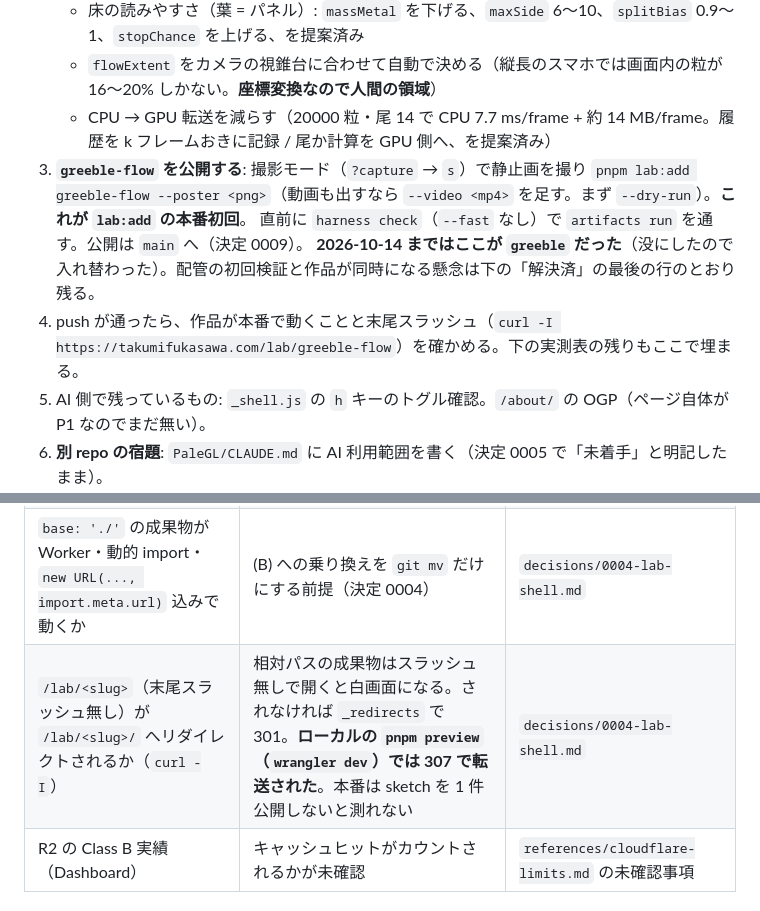
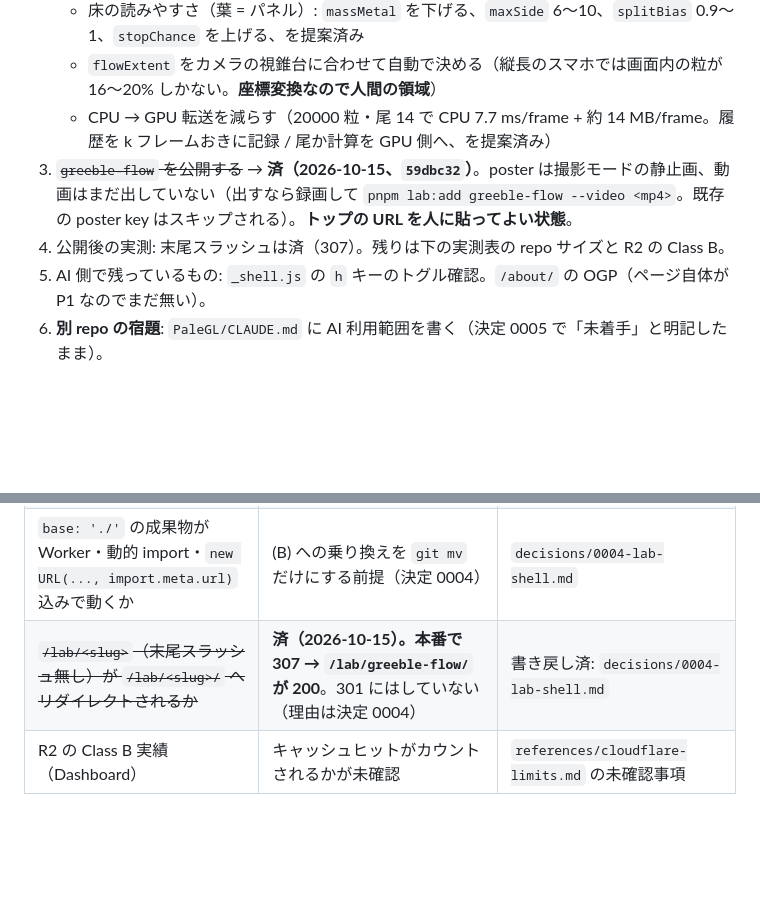
Before and after one commit to takumifukasawa/takumifukasawa.com, a Markdown page: docs/handoff.md, 2 parts joined by grey strips. Rendered like a GitHub page; blank space fills up the shorter version.

Commit message:
docs: 公開後の実測（末尾スラッシュは本番で 307）と、greeble-flow の公開済みを書き戻す
Co-Authored-By: Claude Opus 5.5 <noreply@anthropic.com>
Claude-Session: https://claude.ai/code/session_011cbU4zHXj4JETL71b5qUKV

```diff
--- a/docs/handoff.md
+++ b/docs/handoff.md
@@ -60,10 +60,8 @@ cp .env.example .env                    # R2 のトークンをパスワード
    - 床の読みやすさ（葉 = パネル）: `massMetal` を下げる、`maxSide` 6〜10、`splitBias` 0.9〜1、`stopChance` を上げる、を提案済み
    - `flowExtent` をカメラの視錐台に合わせて自動で決める（縦長のスマホでは画面内の粒が 16〜20% しかない。**座標変換なので人間の領域**）
    - CPU → GPU 転送を減らす（20000 粒・尾 14 で CPU 7.7 ms/frame + 約 14 MB/frame。履歴を k フレームおきに記録 / 尾か計算を GPU 側へ、を提案済み）
-3. **`greeble-flow` を公開する**: 撮影モード（`?capture` → `s`）で静止画を撮り `pnpm lab:add greeble-flow --poster <png>`（動画も出すなら `--video <mp4>` を足す。まず `--dry-run`）。**これが `lab:add` の本番初回**。
-   直前に `harness check`（`--fast` なし）で `artifacts run` を通す。公開は `main` へ（決定 0009）。
-   **2026-10-14 まではここが `greeble` だった**（没にしたので入れ替わった）。配管の初回検証と作品が同時になる懸念は下の「解決済」の最後の行のとおり残る。
-4. push が通ったら、作品が本番で動くことと末尾スラッシュ（`curl -I https://takumifukasawa.com/lab/greeble-flow`）を確かめる。下の実測表の残りもここで埋まる。
+3. ~~`greeble-flow` を公開する~~ → **済（2026-10-15、`59dbc32`）**。poster は撮影モードの静止画、動画はまだ出していない（出すなら録画して `pnpm lab:add greeble-flow --video <mp4>`。既存の poster key はスキップされる）。**トップの URL を人に貼ってよい状態**。
+4. 公開後の実測: 末尾スラッシュは済（307）。残りは下の実測表の repo サイズと R2 の Class B。
 5. AI 側で残っているもの: `_shell.js` の `h` キーのトグル確認。`/about/` の OGP（ページ自体が P1 なのでまだ無い）。
 6. **別 repo の宿題**: `PaleGL/CLAUDE.md` に AI 利用範囲を書く（決定 0005 で「未着手」と明記したまま）。
 7. **P0 で作るページは `/` の 1 枚だけ**（`spec/site-v0.md`。2026-10-11 に緩めた）。作り込みは P1。sketch を 5〜10 件積んでから P1 に入る。
@@ -164,7 +162,7 @@ scatter は階層の無い点の集合で、**どちらも分割の木を持た
 | repo サイズ（`du -sh .git` と working tree） | 500 件 ~150 MB の見込みが当たっているか。外れたら Three.js を external にして共有コピー 1 本にする | `decisions/0001` の「repo サイズ」と `learnings.md` |
 | ~~デプロイ所要時間と差分アップロード~~ | **済（2026-10-11）。差分アップロードされる**（`Found 1 new or modified static asset to upload`）。初回ビルド 48 秒 | 書き戻し済: `references/cloudflare-limits.md` の「実測」 |
 | `base: './'` の成果物が Worker・動的 import・`new URL(..., import.meta.url)` 込みで動くか | (B) への乗り換えを `git mv` だけにする前提（決定 0004） | `decisions/0004-lab-shell.md` |
-| `/lab/<slug>`（末尾スラッシュ無し）が `/lab/<slug>/` へリダイレクトされるか（`curl -I`） | 相対パスの成果物はスラッシュ無しで開くと白画面になる。されなければ `_redirects` で 301。**ローカルの `pnpm preview`（`wrangler dev`）では 307 で転送された**。本番は sketch を 1 件公開しないと測れない | `decisions/0004-lab-shell.md` |
+| ~~`/lab/<slug>`（末尾スラッシュ無し）が `/lab/<slug>/` へリダイレクトされるか~~ | **済（2026-10-15）。本番で 307 → `/lab/greeble-flow/` が 200**。301 にはしていない（理由は決定 0004） | 書き戻し済: `decisions/0004-lab-shell.md` |
 | R2 の Class B 実績（Dashboard） | キャッシュヒットがカウントされるかが未確認 | `references/cloudflare-limits.md` の未確認事項 |
 
 ## 未確定事項（人間の判断待ち）
```
Also changed, not shown: docs/decisions/0004-lab-shell.md (+1 -0 lines).
